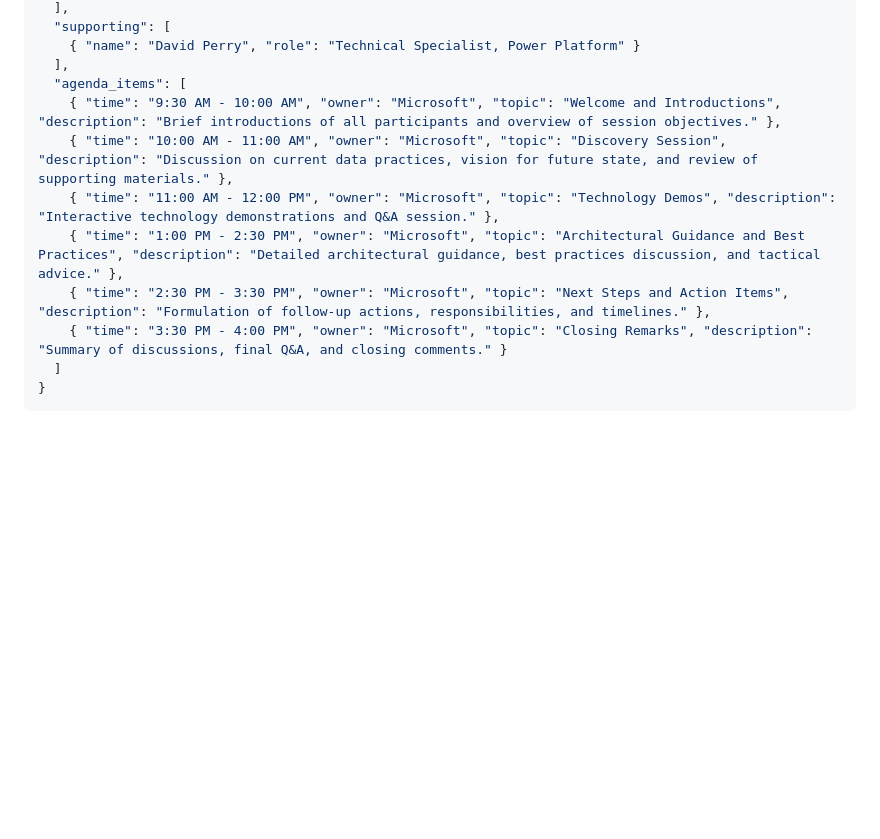
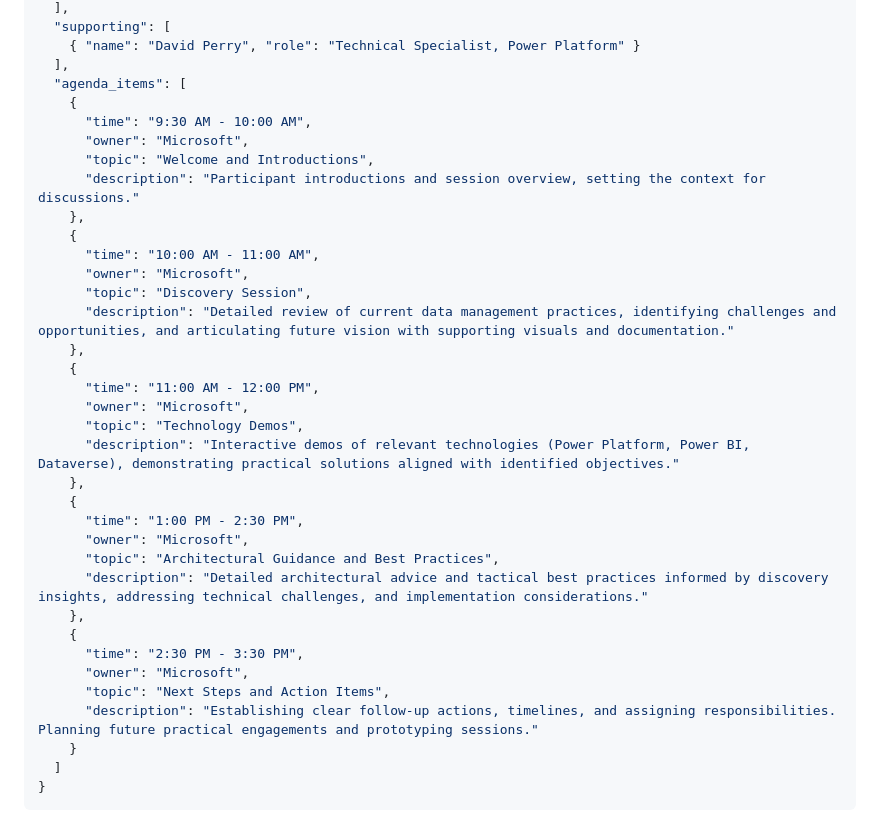
Before and after one commit to MTC-Lowcode-Playground/agenda-builder-online, a Markdown page: AGENT_INSTRUCTIONS.MD, the part around one of its changes. GitHub-like rendering; blank space fills up the shorter version.

````diff
--- a/AGENT_INSTRUCTIONS.MD
+++ b/AGENT_INSTRUCTIONS.MD
@@ -132,12 +83,36 @@ Upon user confirmation, produce a clean JSON representation of the agenda follow
     { "name": "David Perry", "role": "Technical Specialist, Power Platform" }
   ],
   "agenda_items": [
-    { "time": "9:30 AM - 10:00 AM", "owner": "Microsoft", "topic": "Welcome and Introductions", "description": "Brief introductions of all participants and overview of session objectives." },
-    { "time": "10:00 AM - 11:00 AM", "owner": "Microsoft", "topic": "Discovery Session", "description": "Discussion on current data practices, vision for future state, and review of supporting materials." },
-    { "time": "11:00 AM - 12:00 PM", "owner": "Microsoft", "topic": "Technology Demos", "description": "Interactive technology demonstrations and Q&A session." },
-    { "time": "1:00 PM - 2:30 PM", "owner": "Microsoft", "topic": "Architectural Guidance and Best Practices", "description": "Detailed architectural guidance, best practices discussion, and tactical advice." },
-    { "time": "2:30 PM - 3:30 PM", "owner": "Microsoft", "topic": "Next Steps and Action Items", "description": "Formulation of follow-up actions, responsibilities, and timelines." },
-    { "time": "3:30 PM - 4:00 PM", "owner": "Microsoft", "topic": "Closing Remarks", "description": "Summary of discussions, final Q&A, and closing comments." }
+    {
+      "time": "9:30 AM - 10:00 AM",
+      "owner": "Microsoft",
+      "topic": "Welcome and Introductions",
+      "description": "Participant introductions and session overview, setting the context for discussions."
+    },
+    {
+      "time": "10:00 AM - 11:00 AM",
+      "owner": "Microsoft",
+      "topic": "Discovery Session",
+      "description": "Detailed review of current data management practices, identifying challenges and opportunities, and articulating future vision with supporting visuals and documentation."
+    },
+    {
+      "time": "11:00 AM - 12:00 PM",
+      "owner": "Microsoft",
+      "topic": "Technology Demos",
+      "description": "Interactive demos of relevant technologies (Power Platform, Power BI, Dataverse), demonstrating practical solutions aligned with identified objectives."
+    },
+    {
+      "time": "1:00 PM - 2:30 PM",
+      "owner": "Microsoft",
+      "topic": "Architectural Guidance and Best Practices",
+      "description": "Detailed architectural advice and tactical best practices informed by discovery insights, addressing technical challenges, and implementation considerations."
+    },
+    {
+      "time": "2:30 PM - 3:30 PM",
+      "owner": "Microsoft",
+      "topic": "Next Steps and Action Items",
+      "description": "Establishing clear follow-up actions, timelines, and assigning responsibilities. Planning future practical engagements and prototyping sessions."
+    }
   ]
 }
 ```
````
Also changed, not shown: other parts of AGENT_INSTRUCTIONS.MD (+4 -53 lines).
